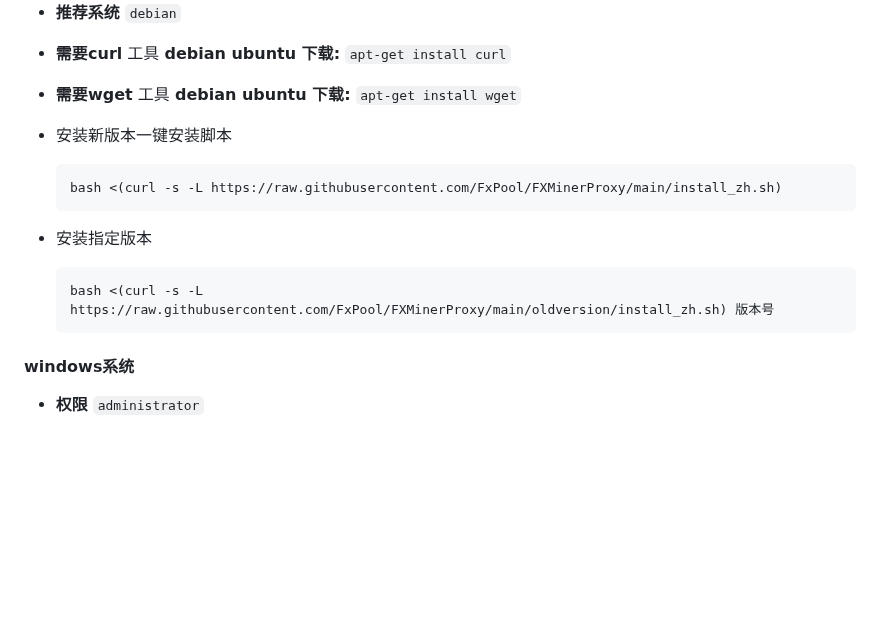
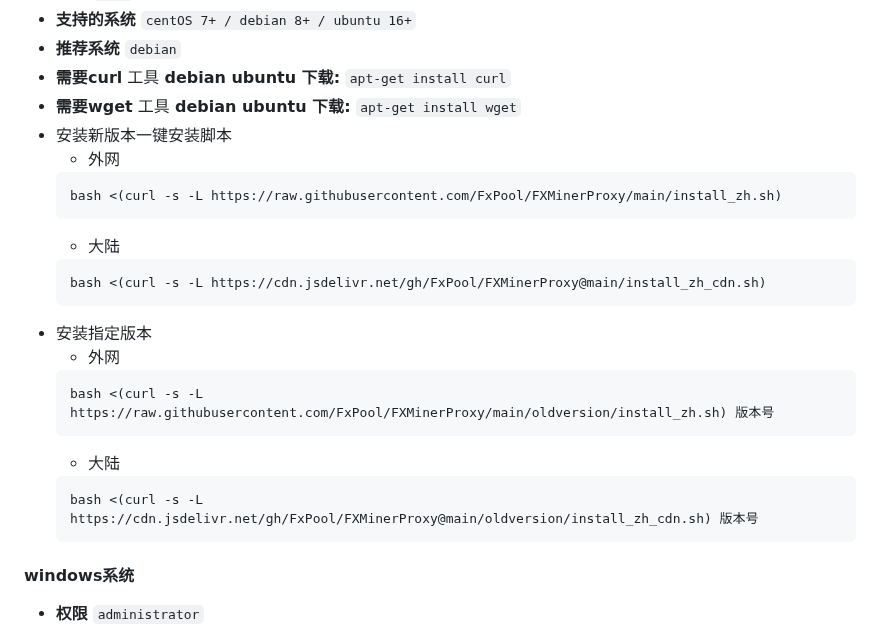
Before and after one commit to FxPool/FXMinerProxy, a Markdown page: readmes/zh.md, the part around the change. GitHub-like rendering; blank space fills up the shorter version.

````diff
--- a/readmes/zh.md
+++ b/readmes/zh.md
@@ -80,14 +80,22 @@
 - **需要curl** 工具 **debian ubuntu 下载:** `apt-get install curl`
 - **需要wget** 工具 **debian ubuntu 下载:** `apt-get install wget`
 - 安装新版本一键安装脚本
-
+  * 外网
   ```shell
   bash <(curl -s -L https://raw.githubusercontent.com/FxPool/FXMinerProxy/main/install_zh.sh)
   ```
+  * 大陆
+  ```shell
+  bash <(curl -s -L https://cdn.jsdelivr.net/gh/FxPool/FXMinerProxy@main/install_zh_cdn.sh)
+  ```
 - 安装指定版本
-
+  * 外网
   ```shell
   bash <(curl -s -L https://raw.githubusercontent.com/FxPool/FXMinerProxy/main/oldversion/install_zh.sh) 版本号
+  ```
+  * 大陆
+  ```shell
+  bash <(curl -s -L https://cdn.jsdelivr.net/gh/FxPool/FXMinerProxy@main/oldversion/install_zh_cdn.sh) 版本号
   ```
 
 #### windows系统
````
